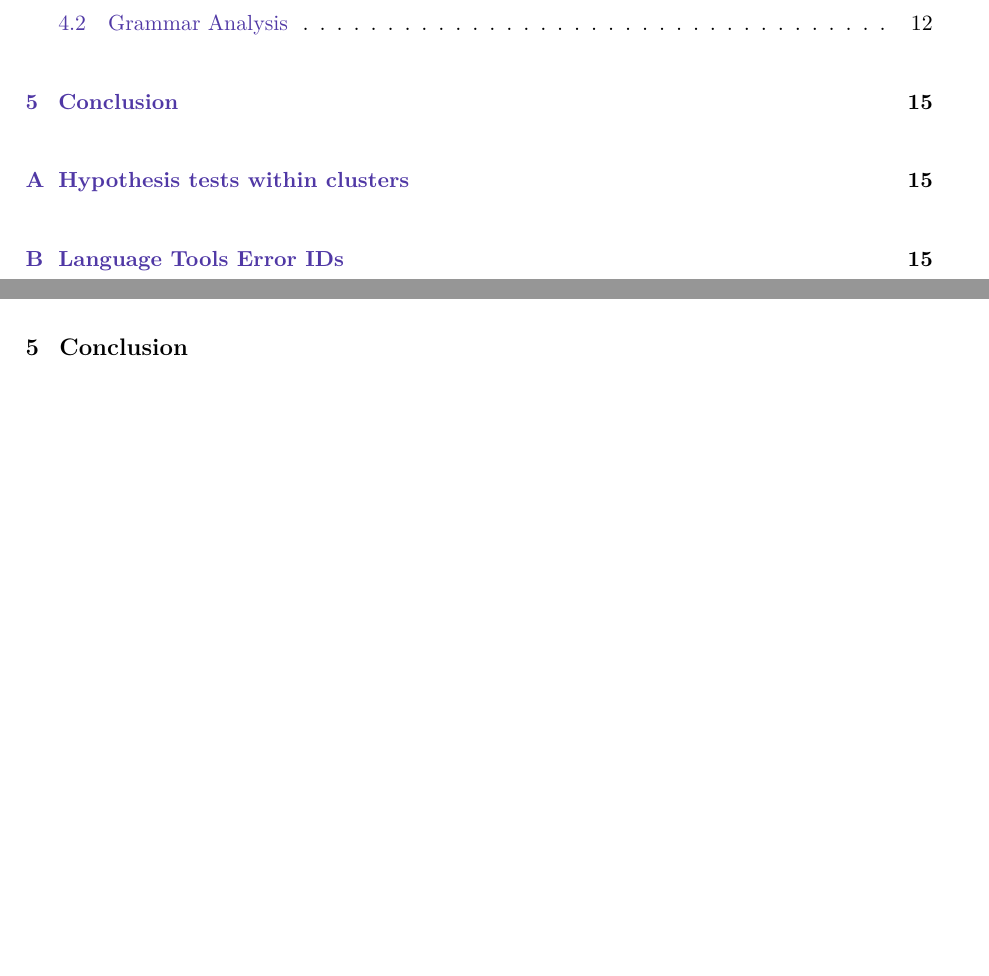
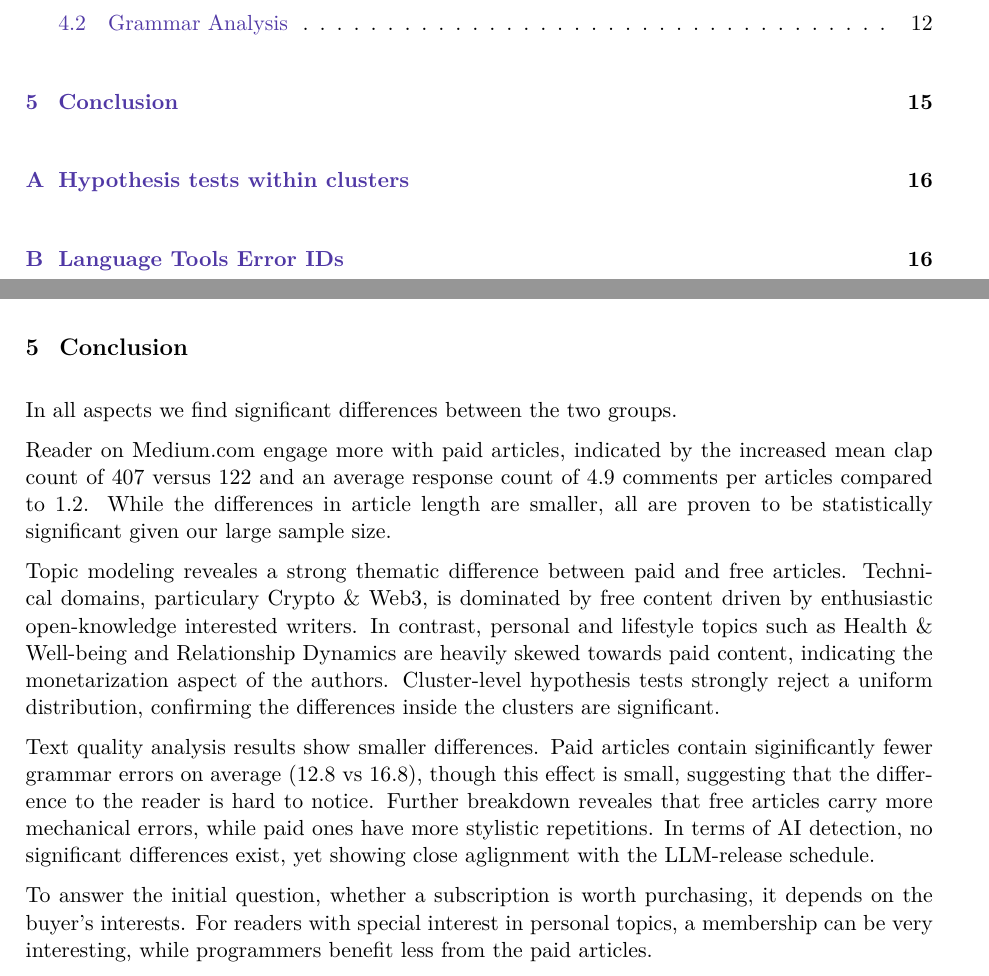
Before and after one commit to M-Enderle/Medium-Mining, a LaTeX document (report/main.tex, which reads report/sections/06_Conclusion.tex): two parts of pages 2 and 15 of 16 before the commit and two parts of pages 2 and 15 of 17 after it, joined at a grey line, cut so that both start at the same text, the shorter picture padded with empty space. Compiled offline with pdfLaTeX.

Commit message:
Feat: conclusion

```diff
--- a/report/sections/06_Conclusion.tex
+++ b/report/sections/06_Conclusion.tex
@@ -1 +1,18 @@
 \section{Conclusion}
+
+%This project provides a first insight into the differences of free and paid articles on the platform Medium.com. We build a custom dataset consisting of a wide sample of articles published since 2020 and evalutated different aspects of the data. Firstly through statistical methods, embedding-based topic model and finally an analysis of the text written.
+In all aspects we find significant differences between the two groups.
+
+Reader on Medium.com engage more with paid articles, indicated by the increased mean clap count of 407 versus 122 and an average response count of 4.9 comments per articles compared to 1.2.
+While the differences in article length are smaller, all are proven to be statistically significant given our large sample size.
+
+Topic modeling reveales a strong thematic difference between paid and free articles.
+Technical domains, particulary Crypto \& Web3, is dominated by free content driven by enthusiastic open-knowledge interested writers.
+In contrast, personal and lifestyle topics such as Health \& Well-being and Relationship Dynamics are heavily skewed towards paid content, indicating the monetarization aspect of the authors. Cluster-level hypothesis tests strongly reject a uniform distribution, confirming the differences inside the clusters are significant.
+
+Text quality analysis results show smaller differences.
+Paid articles contain siginificantly fewer grammar errors on average (12.8 vs 16.8), though this effect is small, suggesting that the difference to the reader is hard to notice.
+Further breakdown reveales that free articles carry more mechanical errors, while paid ones have more stylistic repetitions.
+In terms of AI detection, no significant differences exist, yet showing close aglignment with the LLM-release schedule.
+
+To answer the initial question, whether a subscription is worth purchasing, it depends on the buyer's interests. For readers with special interest in personal topics, a membership can be very interesting, while programmers benefit less from the paid articles.
```
